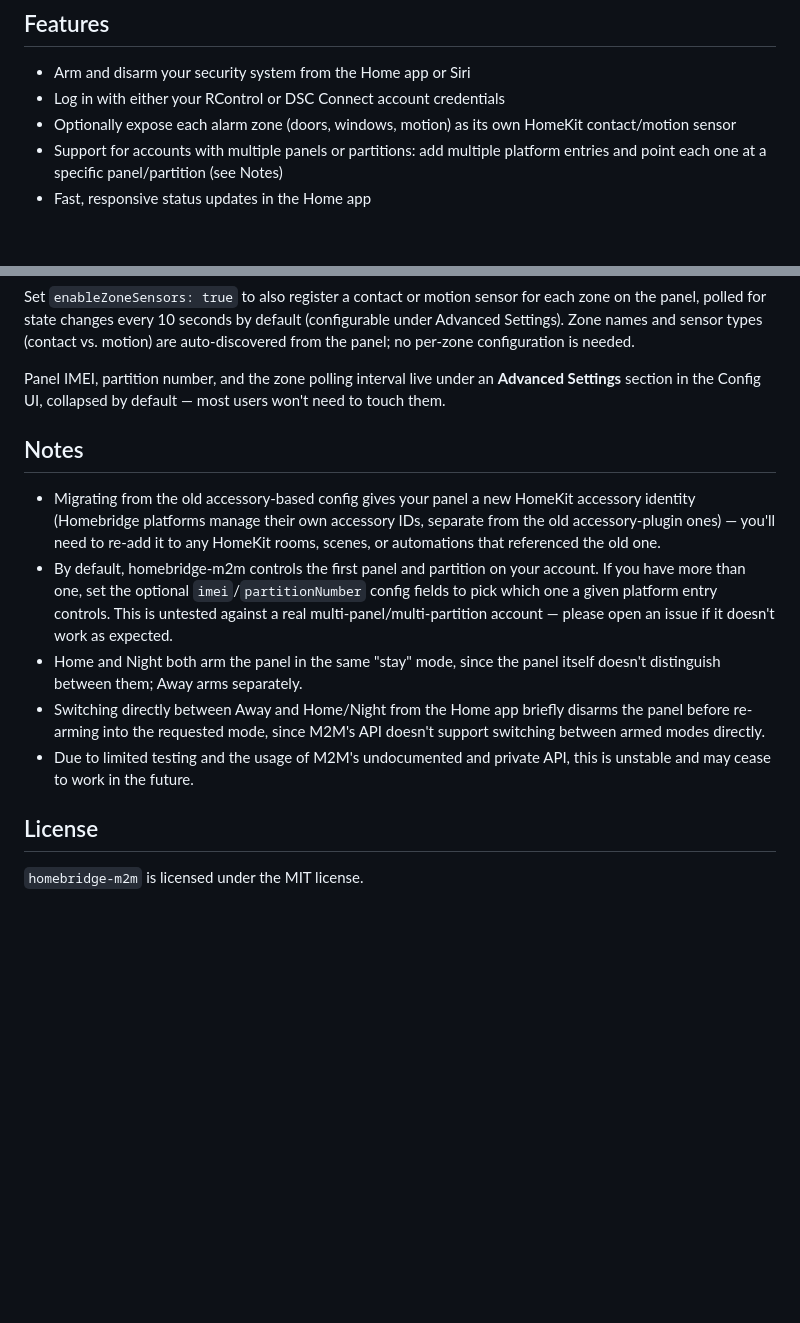
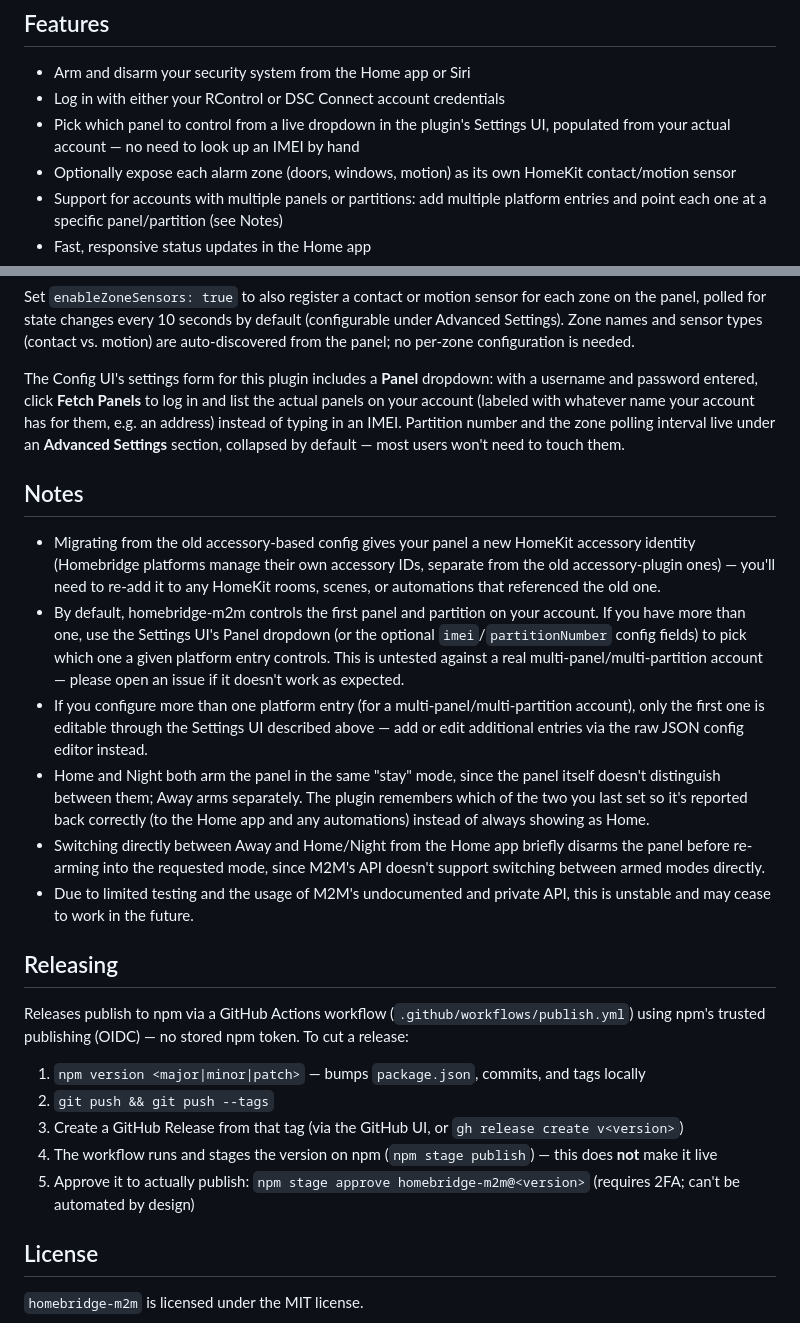
Before and after one commit to aridokmecian/homebridge-m2m, a Markdown page: README.md, 2 parts joined by grey strips. Rendered like a GitHub page; blank space fills up the shorter version.

Commit message:
Update README to cover the panel picker and release process
Documents the Settings UI's panel dropdown (replacing manual IMEI entry),
its single-instance limitation for multi-panel setups, the Home/Night
state fix, and the new npm trusted-publishing release workflow.

Co-Authored-By: Claude Sonnet 5 <noreply@anthropic.com>
Claude-Session: https://claude.ai/code/session_01BkWGa1i2sEtYbkGaLwJfNb

```diff
--- a/README.md
+++ b/README.md
@@ -10,6 +10,7 @@ This is a fork of [homebridge-rcontrol](https://github.com/aabosh/homebridge-rco
 ## Features
 - Arm and disarm your security system from the Home app or Siri
 - Log in with either your RControl or DSC Connect account credentials
+- Pick which panel to control from a live dropdown in the plugin's Settings UI, populated from your actual account — no need to look up an IMEI by hand
 - Optionally expose each alarm zone (doors, windows, motion) as its own HomeKit contact/motion sensor
 - Support for accounts with multiple panels or partitions: add multiple platform entries and point each one at a specific panel/partition (see Notes)
 - Fast, responsive status updates in the Home app
@@ -41,14 +42,24 @@ homebridge-m2m is a Homebridge **platform**, configured under `platforms` in `co
 
 Set `enableZoneSensors: true` to also register a contact or motion sensor for each zone on the panel, polled for state changes every 10 seconds by default (configurable under Advanced Settings). Zone names and sensor types (contact vs. motion) are auto-discovered from the panel; no per-zone configuration is needed.
 
-Panel IMEI, partition number, and the zone polling interval live under an **Advanced Settings** section in the Config UI, collapsed by default — most users won't need to touch them.
+The Config UI's settings form for this plugin includes a **Panel** dropdown: with a username and password entered, click **Fetch Panels** to log in and list the actual panels on your account (labeled with whatever name your account has for them, e.g. an address) instead of typing in an IMEI. Partition number and the zone polling interval live under an **Advanced Settings** section, collapsed by default — most users won't need to touch them.
 
 ## Notes
 - Migrating from the old accessory-based config gives your panel a new HomeKit accessory identity (Homebridge platforms manage their own accessory IDs, separate from the old accessory-plugin ones) — you'll need to re-add it to any HomeKit rooms, scenes, or automations that referenced the old one.
-- By default, homebridge-m2m controls the first panel and partition on your account. If you have more than one, set the optional `imei`/`partitionNumber` config fields to pick which one a given platform entry controls. This is untested against a real multi-panel/multi-partition account — please open an issue if it doesn't work as expected.
-- Home and Night both arm the panel in the same "stay" mode, since the panel itself doesn't distinguish between them; Away arms separately.
+- By default, homebridge-m2m controls the first panel and partition on your account. If you have more than one, use the Settings UI's Panel dropdown (or the optional `imei`/`partitionNumber` config fields) to pick which one a given platform entry controls. This is untested against a real multi-panel/multi-partition account — please open an issue if it doesn't work as expected.
+- If you configure more than one platform entry (for a multi-panel/multi-partition account), only the first one is editable through the Settings UI described above — add or edit additional entries via the raw JSON config editor instead.
+- Home and Night both arm the panel in the same "stay" mode, since the panel itself doesn't distinguish between them; Away arms separately. The plugin remembers which of the two you last set so it's reported back correctly (to the Home app and any automations) instead of always showing as Home.
 - Switching directly between Away and Home/Night from the Home app briefly disarms the panel before re-arming into the requested mode, since M2M's API doesn't support switching between armed modes directly.
 - Due to limited testing and the usage of M2M's undocumented and private API, this is unstable and may cease to work in the future.
 
+## Releasing
+Releases publish to npm via a GitHub Actions workflow (`.github/workflows/publish.yml`) using npm's trusted publishing (OIDC) — no stored npm token. To cut a release:
+
+1. `npm version <major|minor|patch>` — bumps `package.json`, commits, and tags locally
+2. `git push && git push --tags`
+3. Create a GitHub Release from that tag (via the GitHub UI, or `gh release create v<version>`)
+4. The workflow runs and stages the version on npm (`npm stage publish`) — this does **not** make it live
+5. Approve it to actually publish: `npm stage approve homebridge-m2m@<version>` (requires 2FA; can't be automated by design)
+
 ## License
 `homebridge-m2m` is licensed under the MIT license.
```
